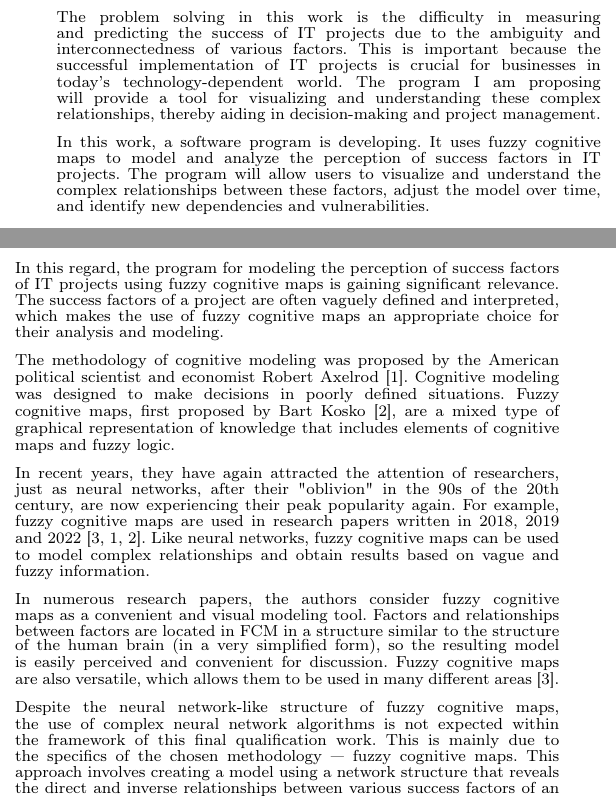
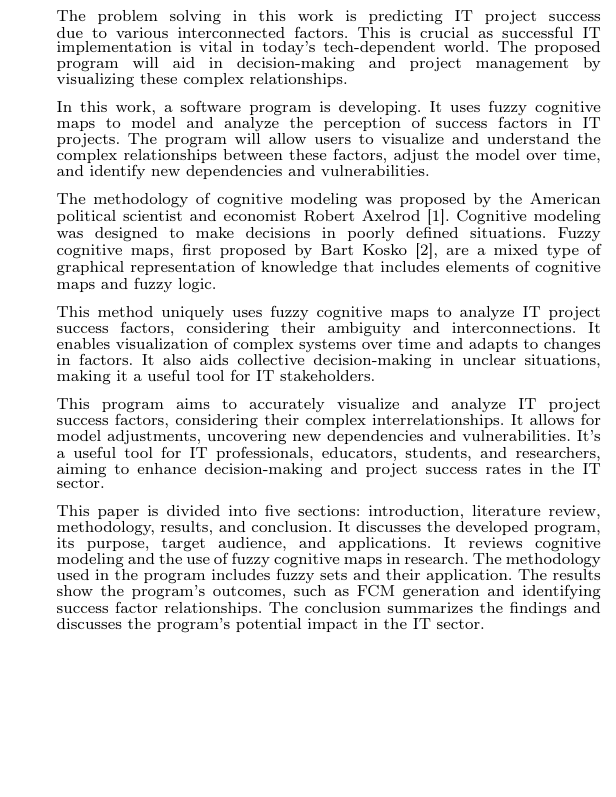
Before and after one commit to NikPeg/modeling_perception_success_factors, a LaTeX thesis (PP.tex): two parts of the columns of page 1 of 4 before the commit and part of one column of page 1 of 4 after it, the two joined at a grey line, cut so that both start at the same text, the shorter picture padded with empty space. Compiled offline with pdfLaTeX.

Commit message:
Normal introduction

```diff
--- a/PP.tex
+++ b/PP.tex
@@ -69,9 +69,19 @@
             \end{center}
             The area of the research is the application of fuzzy cognitive maps in modeling and understanding the success factors of IT projects. This involves the development of a program that uses fuzzy computing models to visualize and analyze these factors and their interrelationships. The research also explores the use of this program in various fields such as IT project management, data analysis, artificial intelligence, cognitive science, and education.\\
             ~\\
-            The problem solving in this work is the difficulty in measuring and predicting the success of IT projects due to the ambiguity and interconnectedness of various factors. This is important because the successful implementation of IT projects is crucial for businesses in today's technology-dependent world. The program I am proposing will provide a tool for visualizing and understanding these complex relationships, thereby aiding in decision-making and project management.\\
+            The problem solving in this work is predicting IT project success due to various interconnected factors. This is crucial as successful IT implementation is vital in today's tech-dependent world. The proposed program will aid in decision-making and project management by visualizing these complex relationships.\\
             ~\\
             In this work, a software program is developing. It uses fuzzy cognitive maps to model and analyze the perception of success factors in IT projects. The program will allow users to visualize and understand the complex relationships between these factors, adjust the model over time, and identify new dependencies and vulnerabilities.\\
+            ~\\
+            The methodology of cognitive modeling was proposed by the American political scientist and economist Robert Axelrod \cite{litlink12}. Cognitive modeling was designed to make decisions in poorly defined situations. Fuzzy cognitive maps, first proposed by Bart Kosko \cite{litlink13}, are a mixed type of graphical representation of knowledge that includes elements of cognitive maps and fuzzy logic.\\
+            ~\\
+            This method uniquely uses fuzzy cognitive maps to analyze IT project success factors, considering their ambiguity and interconnections. It enables visualization of complex systems over time and adapts to changes in factors. It also aids collective decision-making in unclear situations, making it a useful tool for IT stakeholders.\\
+            ~\\
+            This program aims to accurately visualize and analyze IT project success factors, considering their complex interrelationships. It allows for model adjustments, uncovering new dependencies and vulnerabilities. It's a useful tool for IT professionals, educators, students, and researchers, aiming to enhance decision-making and project success rates in the IT sector.\\
+            ~\\
+            This paper is divided into five sections: introduction, literature review, methodology, results, and conclusion. It discusses the developed program, its purpose, target audience, and applications. It reviews cognitive modeling and the use of fuzzy cognitive maps in research. The methodology used in the program includes fuzzy sets and their application. The results show the program's outcomes, such as FCM generation and identifying success factor relationships. The conclusion summarizes the findings and discusses the program's potential impact in the IT sector.\\
+            ~\\
+            ~\\
             ~\\
             ~\\
             ~\\
@@ -98,16 +108,6 @@
         \end{minipage}
         \hfill
         \begin{minipage}{0.49\textwidth}
-            In this regard, the program for modeling the perception of success factors of IT projects using fuzzy cognitive maps is gaining significant relevance. The success factors of a project are often vaguely defined and interpreted, which makes the use of fuzzy cognitive maps an appropriate choice for their analysis and modeling.\\
-            ~\\
-            The methodology of cognitive modeling was proposed by the American political scientist and economist Robert Axelrod \cite{litlink12}. Cognitive modeling was designed to make decisions in poorly defined situations. Fuzzy cognitive maps, first proposed by Bart Kosko \cite{litlink13}, are a mixed type of graphical representation of knowledge that includes elements of cognitive maps and fuzzy logic.\\
-            ~\\
-            In recent years, they have again attracted the attention of researchers, just as neural networks, after their "{}oblivion"{} in the 90s of the 20th century, are now experiencing their peak popularity again. For example, fuzzy cognitive maps are used in research papers written in 2018, 2019 and 2022 \cite{litlink14, litlink15, litlink16}. Like neural networks, fuzzy cognitive maps can be used to model complex relationships and obtain results based on vague and fuzzy information.\\
-            ~\\
-            In numerous research papers, the authors consider fuzzy cognitive maps as a convenient and visual modeling tool. Factors and relationships between factors are located in FCM in a structure similar to the structure of the human brain (in a very simplified form), so the resulting model is easily perceived and convenient for discussion. Fuzzy cognitive maps are also versatile, which allows them to be used in many different areas \cite{litlink17}.\\
-            ~\\
-            Despite the neural network-like structure of fuzzy cognitive maps, the use of complex neural network algorithms is not expected within the framework of this final qualification work. This is mainly due to the specifics of the chosen methodology — fuzzy cognitive maps. This approach involves creating a model using a network structure that reveals the direct and inverse relationships between various success factors of an IT project.\\
-            ~\\
             \begin{center}
                 \chapter{II. LITERATURE REVIEW}
             \end{center}
```
Also changed, not shown: out/PP.pdf, PP.tex (11 more changed lines), 3 other files.
